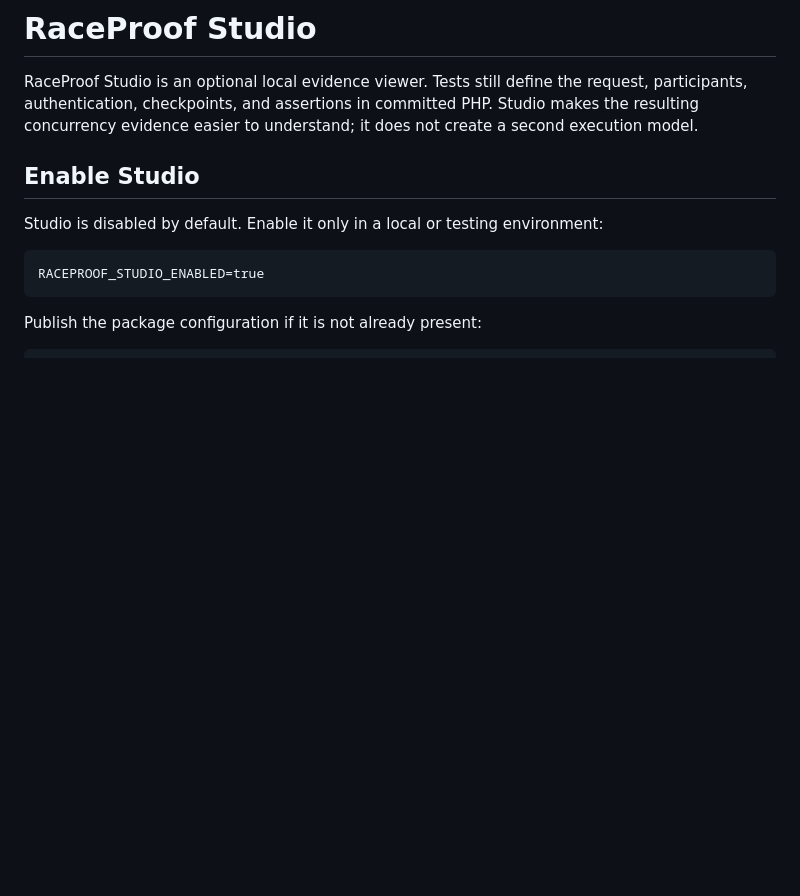
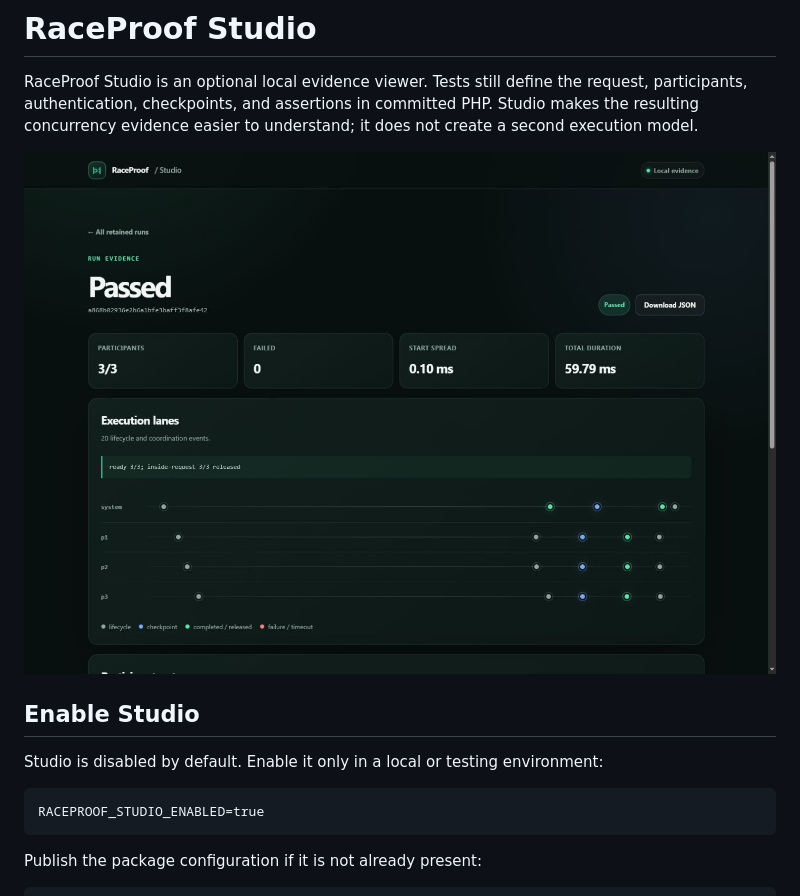
Before and after one commit to zerodycoder/RaceProof, a Markdown page: docs/studio.md, the part around the change. Drawn GitHub-style; pictures changed too: docs/assets/raceproof-studio.png (added); blank space fills up the shorter version.

Commit message:
Document browser-validated RaceProof Studio

```diff
--- a/docs/studio.md
+++ b/docs/studio.md
@@ -4,6 +4,8 @@ RaceProof Studio is an optional local evidence viewer. Tests still define the
 request, participants, authentication, checkpoints, and assertions in committed
 PHP. Studio makes the resulting concurrency evidence easier to understand; it
 does not create a second execution model.
+
+![RaceProof Studio showing a passed three-participant run and its checkpoint execution lanes](assets/raceproof-studio.png)
 
 ## Enable Studio
 
```
Also changed, not shown: README.md (+4 -0 lines), ROADMAP.md (+1 -1 lines).
